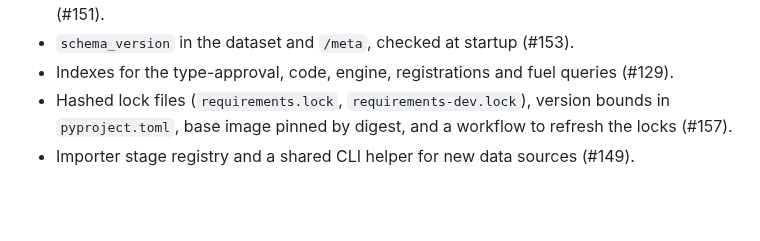
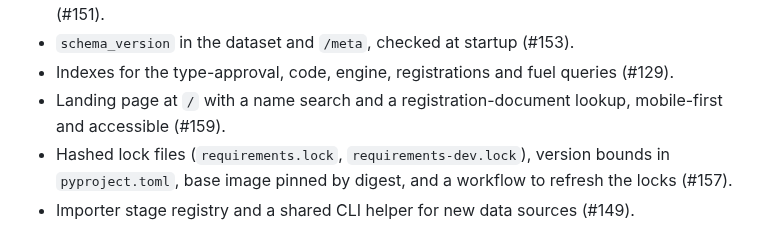
Before and after one commit to mirkobechini/openvehicle-data, a Markdown page: CHANGELOG.md, the part around the change. GitHub-like rendering; blank space fills up the shorter version.

```diff
--- a/CHANGELOG.md
+++ b/CHANGELOG.md
@@ -32,6 +32,7 @@ with a dataset of another schema, so this software needs a dataset built with it
 - Search by several words, ignoring accents; a word may match the brand of a model (#151).
 - `schema_version` in the dataset and `/meta`, checked at startup (#153).
 - Indexes for the type-approval, code, engine, registrations and fuel queries (#129).
+- Landing page at `/` with a name search and a registration-document lookup, mobile-first and accessible (#159).
 - Hashed lock files (`requirements.lock`, `requirements-dev.lock`), version bounds in `pyproject.toml`,
   base image pinned by digest, and a workflow to refresh the locks (#157).
 - Importer stage registry and a shared CLI helper for new data sources (#149).
```
Also changed, not shown: README.md (+2 -1 lines).
